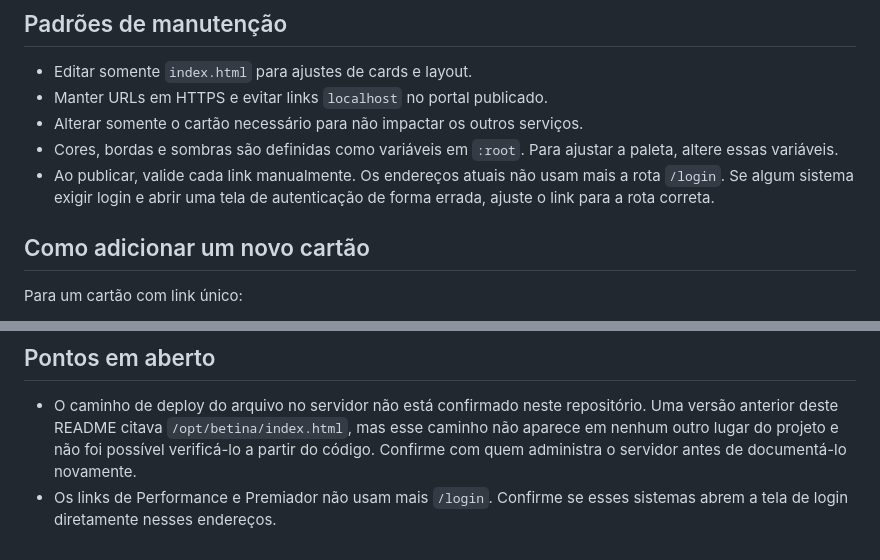
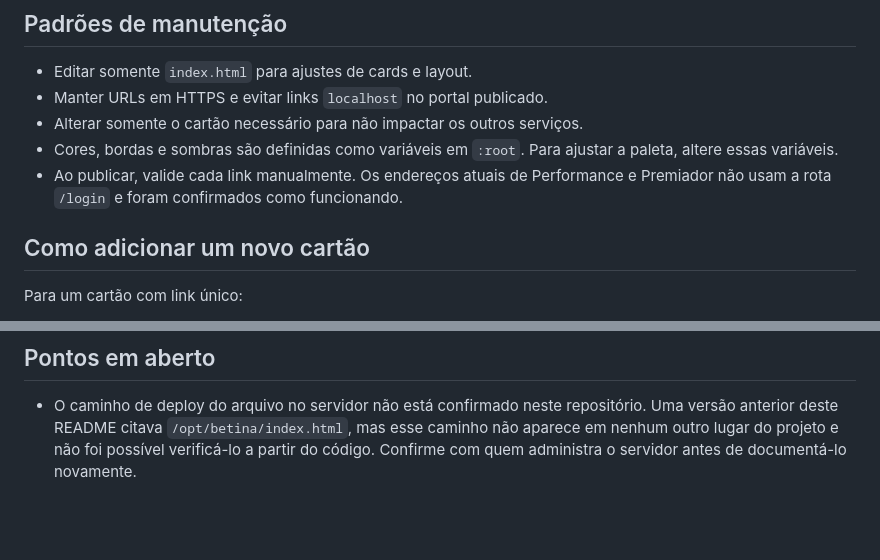
Before and after one commit to tmr6583/Portal, a Markdown page: README.md, 2 parts joined by grey strips. Drawn GitHub-style; blank space fills up the shorter version.

Commit message:
Remove pendência de rota /login do README
Links de Performance e Premiador confirmados como funcionando.

Co-Authored-By: Claude Haiku 5.5 <noreply@anthropic.com>

```diff
--- a/README.md
+++ b/README.md
@@ -92,7 +92,7 @@ Em telas entre 1100px e 1300px, os cards ficam estreitos, e o texto pode quebrar
 - Manter URLs em HTTPS e evitar links `localhost` no portal publicado.
 - Alterar somente o cartão necessário para não impactar os outros serviços.
 - Cores, bordas e sombras são definidas como variáveis em `:root`. Para ajustar a paleta, altere essas variáveis.
-- Ao publicar, valide cada link manualmente. Os endereços atuais não usam mais a rota `/login`. Se algum sistema exigir login e abrir uma tela de autenticação de forma errada, ajuste o link para a rota correta.
+- Ao publicar, valide cada link manualmente. Os endereços atuais de Performance e Premiador não usam a rota `/login` e foram confirmados como funcionando.
 
 ## Como adicionar um novo cartão
 
@@ -112,4 +112,3 @@ Para um cartão com vários links:
 ## Pontos em aberto
 
 - O caminho de deploy do arquivo no servidor não está confirmado neste repositório. Uma versão anterior deste README citava `/opt/betina/index.html`, mas esse caminho não aparece em nenhum outro lugar do projeto e não foi possível verificá-lo a partir do código. Confirme com quem administra o servidor antes de documentá-lo novamente.
-- Os links de Performance e Premiador não usam mais `/login`. Confirme se esses sistemas abrem a tela de login diretamente nesses endereços.
```
